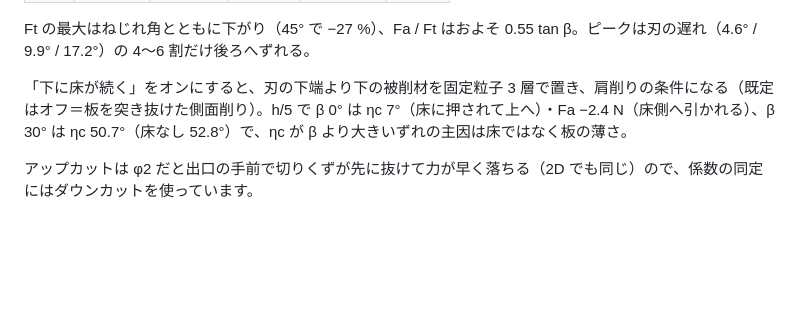
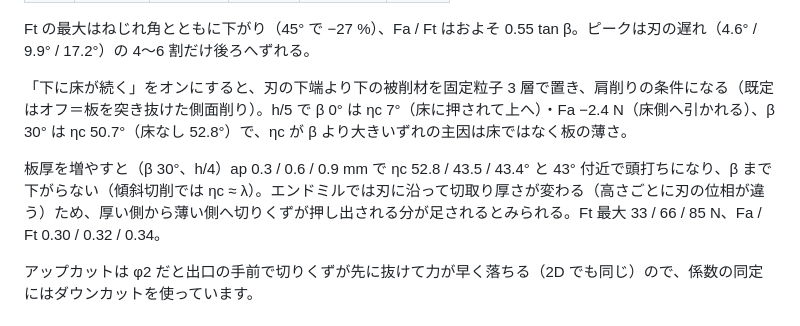
Before and after one commit to beyond-mechanics/machinig-sim, a Markdown page: cutting-sim/README.md, the part around the change. GitHub-like rendering; blank space fills up the shorter version.

Commit message:
cutting-sim: README chip flow angle against plate thickness in the 3D end mill
Co-Authored-By: Claude Opus 5.5 (1M context) <noreply@anthropic.com>
Claude-Session: https://claude.ai/code/session_01PMZUw5LXuBAz1g2HsmUN6H

```diff
--- a/cutting-sim/README.md
+++ b/cutting-sim/README.md
@@ -115,6 +115,8 @@ Ft の最大はねじれ角とともに下がり（45° で −27 %）、Fa / Ft
 
 「下に床が続く」をオンにすると、刃の下端より下の被削材を固定粒子 3 層で置き、肩削りの条件になる（既定はオフ＝板を突き抜けた側面削り）。h/5 で β 0° は ηc 7°（床に押されて上へ）・Fa −2.4 N（床側へ引かれる）、β 30° は ηc 50.7°（床なし 52.8°）で、ηc が β より大きいずれの主因は床ではなく板の薄さ。
 
+板厚を増やすと（β 30°、h/4）ap 0.3 / 0.6 / 0.9 mm で ηc 52.8 / 43.5 / 43.4° と 43° 付近で頭打ちになり、β まで下がらない（傾斜切削では ηc ≈ λ）。エンドミルでは刃に沿って切取り厚さが変わる（高さごとに刃の位相が違う）ため、厚い側から薄い側へ切りくずが押し出される分が足されるとみられる。Ft 最大 33 / 66 / 85 N、Fa / Ft 0.30 / 0.32 / 0.34。
+
 アップカットは φ2 だと出口の手前で切りくずが先に抜けて力が早く落ちる（2D でも同じ）ので、係数の同定にはダウンカットを使っています。
 
 ## 材料
```
